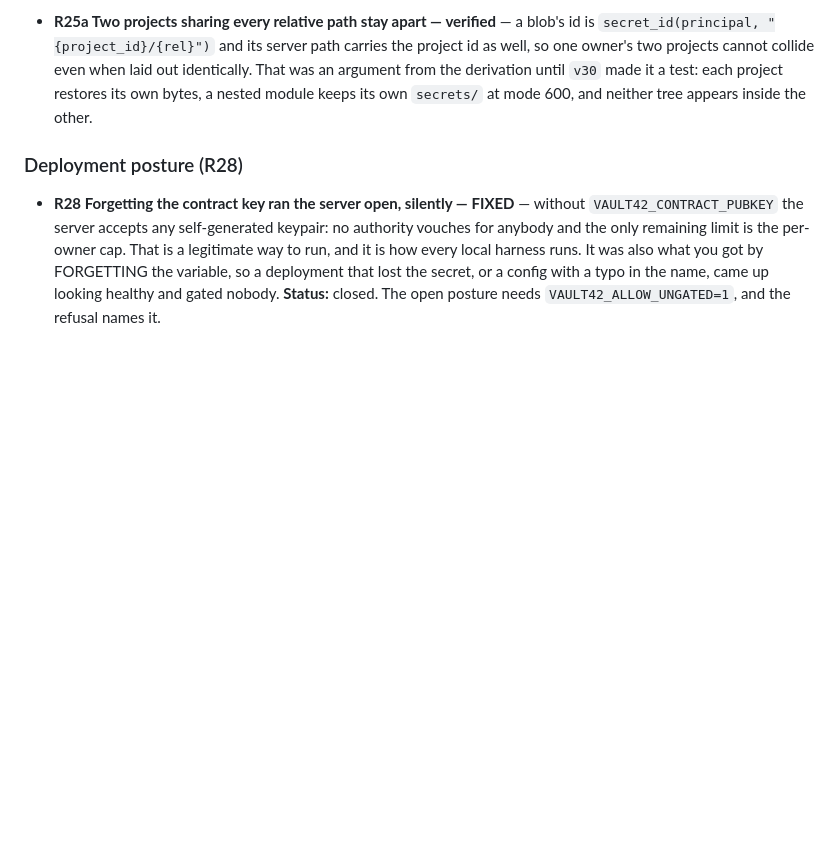
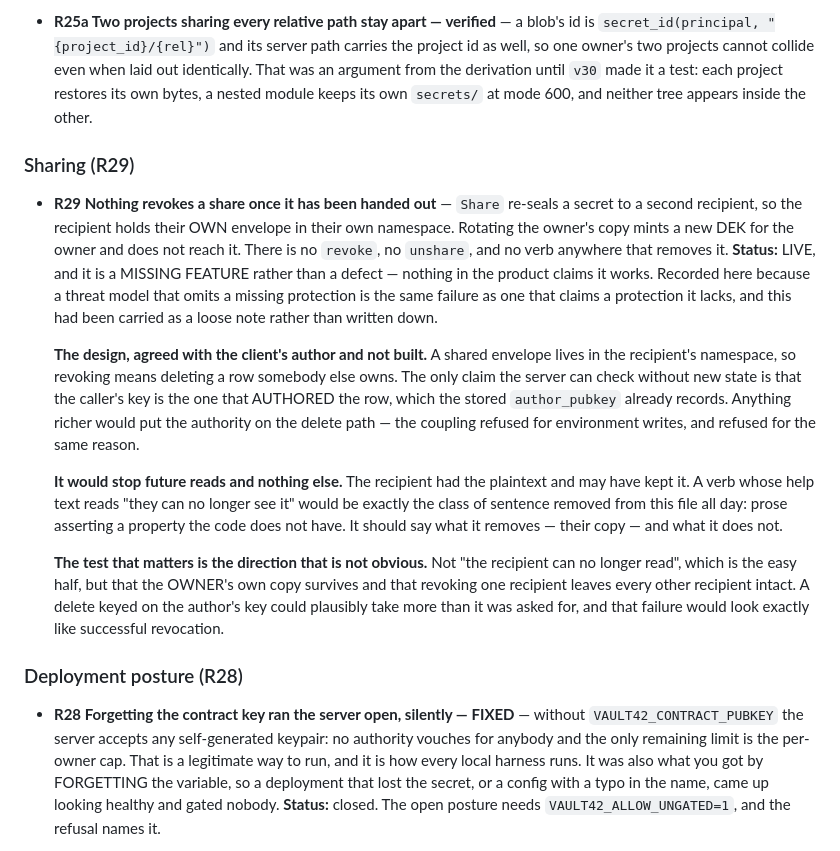
Before and after one commit to Univers42/vault42, a Markdown page: THREAT-MODEL.md, the part around the change. Rendered like a GitHub page; blank space fills up the shorter version.

Commit message:
docs(threat-model): record that nothing revokes a share (R29)
`Share` re-seals a secret to a second recipient, who then holds their own envelope
in their own namespace. Rotating the owner's copy mints a new DEK for the owner and
does not reach it. There is no revoke, no unshare, and no verb anywhere that
removes it.

It is a MISSING FEATURE rather than a defect — nothing claims it works — and it is
not built here for that reason. What was wrong is that it lived as a loose note in
conversation rather than in the document whose job is recording missing
protections. A threat model that omits a gap is the same failure as one claiming a
mitigation it lacks, and I have spent today removing the second kind from this file
while carrying an instance of the first.

The design is written down so that whoever builds it does not have to rediscover
the constraints. A shared envelope lives in the RECIPIENT's namespace, so revoking
deletes a row somebody else owns, and the only claim the server can check without
new state is that the caller's key authored it — the stored author_pubkey already
records that. Anything richer puts the authority on the delete path, which is the
coupling refused for env writes and refused for the same reason.

Two things recorded because they are the parts that get missed. Revocation stops
FUTURE reads only: the recipient had the plaintext and may have kept it, so help
text reading "they can no longer see it" would be the exact class of overstatement
deleted from this file all day. And the test that matters is not that the recipient
is refused — that is the easy half — but that the OWNER's copy survives and other
recipients are untouched, because a delete keyed on the author's key could take
more than it was asked for and that failure looks identical to success.

```diff
--- a/THREAT-MODEL.md
+++ b/THREAT-MODEL.md
@@ -175,6 +175,34 @@ on the new-epoch revision is covered there and not by a vault42 gate.
   so one owner's two projects cannot collide even when laid out identically. That was an argument
   from the derivation until `v30` made it a test: each project restores its own bytes, a nested
   module keeps its own `secrets/` at mode 600, and neither tree appears inside the other.
+
+### Sharing (R29)
+
+- **R29 Nothing revokes a share once it has been handed out** — `Share` re-seals a secret to a
+  second recipient, so the recipient holds their OWN envelope in their own namespace. Rotating the
+  owner's copy mints a new DEK for the owner and does not reach it. There is no `revoke`, no
+  `unshare`, and no verb anywhere that removes it.
+  **Status:** LIVE, and it is a MISSING FEATURE rather than a defect — nothing in the product
+  claims it works. Recorded here because a threat model that omits a missing protection is the
+  same failure as one that claims a protection it lacks, and this had been carried as a loose note
+  rather than written down.
+
+  **The design, agreed with the client's author and not built.** A shared envelope lives in the
+  recipient's namespace, so revoking means deleting a row somebody else owns. The only claim the
+  server can check without new state is that the caller's key is the one that AUTHORED the row,
+  which the stored `author_pubkey` already records. Anything richer would put the authority on the
+  delete path — the coupling refused for environment writes, and refused for the same reason.
+
+  **It would stop future reads and nothing else.** The recipient had the plaintext and may have
+  kept it. A verb whose help text reads "they can no longer see it" would be exactly the class of
+  sentence removed from this file all day: prose asserting a property the code does not have. It
+  should say what it removes — their copy — and what it does not.
+
+  **The test that matters is the direction that is not obvious.** Not "the recipient can no longer
+  read", which is the easy half, but that the OWNER's own copy survives and that revoking one
+  recipient leaves every other recipient intact. A delete keyed on the author's key could
+  plausibly take more than it was asked for, and that failure would look exactly like successful
+  revocation.
 
 ### Deployment posture (R28)
 
```
